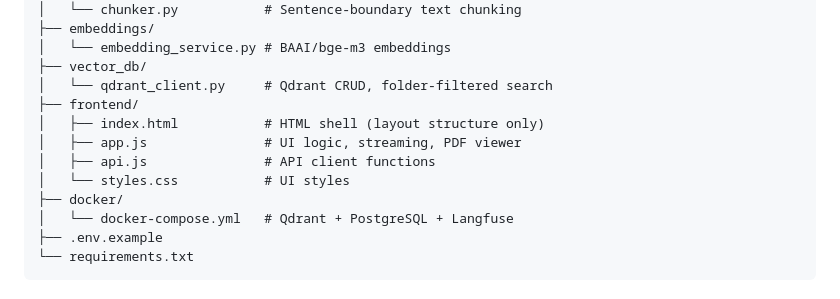
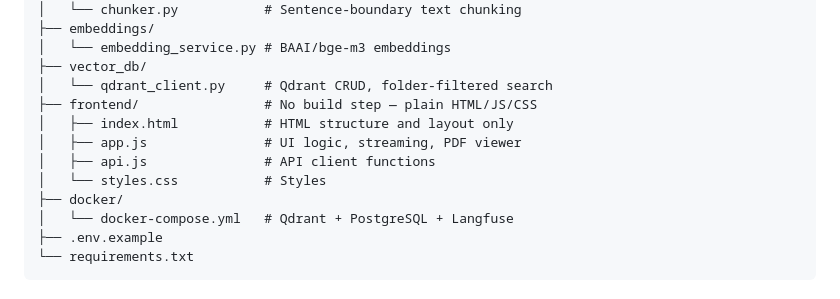
Before and after one commit to facelessllama/rag-knowledge-system, a Markdown page: README.md, the part around the change. GitHub-like rendering.

Commit message:
auto-backup: 2026-03-21T14:47:37

```diff
--- a/README.md
+++ b/README.md
@@ -129,11 +129,11 @@ rag-knowledge-system/
 │   └── embedding_service.py # BAAI/bge-m3 embeddings
 ├── vector_db/
 │   └── qdrant_client.py     # Qdrant CRUD, folder-filtered search
-├── frontend/
-│   ├── index.html           # HTML shell (layout structure only)
+├── frontend/                # No build step — plain HTML/JS/CSS
+│   ├── index.html           # HTML structure and layout only
 │   ├── app.js               # UI logic, streaming, PDF viewer
 │   ├── api.js               # API client functions
-│   └── styles.css           # UI styles
+│   └── styles.css           # Styles
 ├── docker/
 │   └── docker-compose.yml   # Qdrant + PostgreSQL + Langfuse
 ├── .env.example
```
